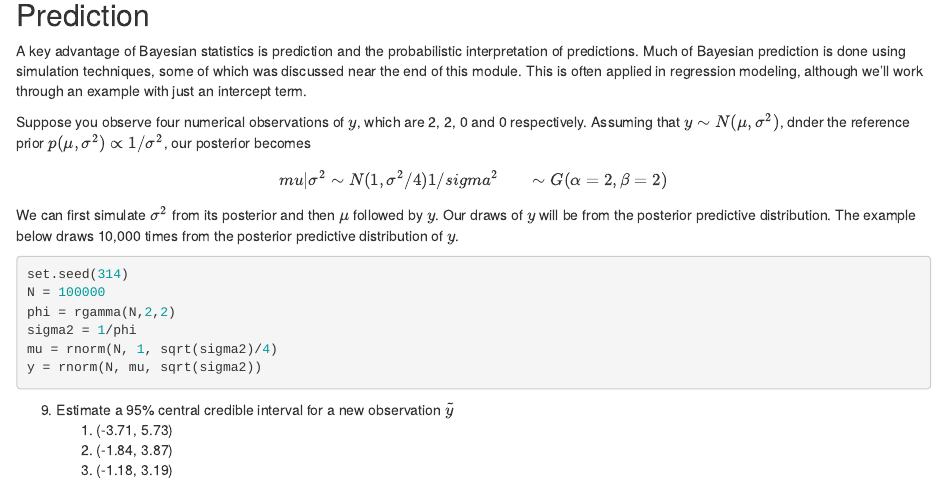
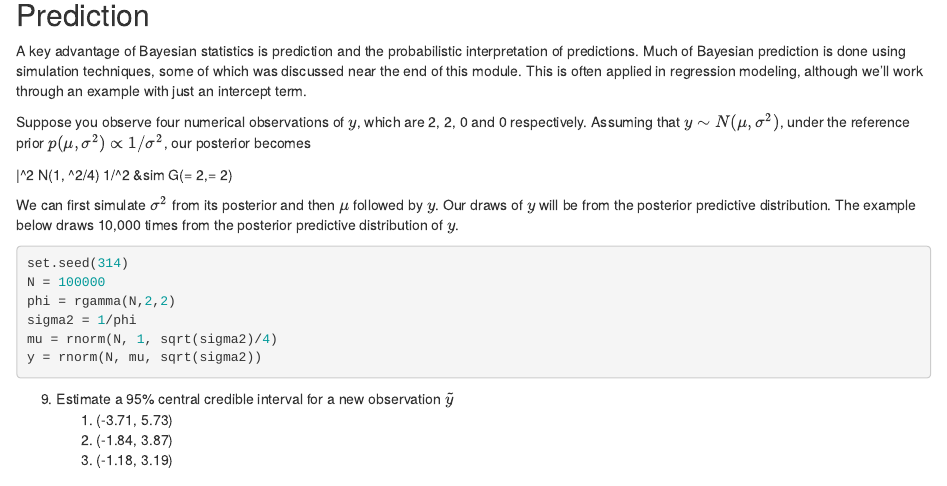
Before and after one commit to DataDriven-MSDA/labs-1, an R Markdown document (4.4_bayes_regression/bayes_regression_Coursera.Rmd): the page in a window 1100 px wide, from 5900 px down. Rendered offline with R 4.5, knitr and Pandoc, with nearby package versions; drawn as R Markdown's standard HTML page in place of the format the file asks for; some code elsewhere in the file could not run offline.

Commit message:
Minor lab update

```diff
--- a/4.4_bayes_regression/bayes_regression_Coursera.Rmd
+++ b/4.4_bayes_regression/bayes_regression_Coursera.Rmd
@@ -328,12 +328,11 @@ par(mfrow = c(1,1))
 ## Prediction
 A key advantage of Bayesian statistics is prediction and the probabilistic interpretation of predictions.  Much of Bayesian prediction is done using simulation techniques, some of which was discussed near the end of this module.  This is often applied in regression modeling, although we'll work through an example with just an intercept term.
 
-Suppose you observe four numerical observations of $y$, which are 2, 2, 0 and 0 respectively.  Assuming that $y \sim N(\mu, \sigma^2)$, dnder the reference prior $p(\mu,\sigma^2) \propto 1/\sigma^2$, our posterior becomes
+Suppose you observe four numerical observations of $y$, which are 2, 2, 0 and 0 respectively.  Assuming that $y \sim N(\mu, \sigma^2)$, under the reference prior $p(\mu,\sigma^2) \propto 1/\sigma^2$, our posterior becomes
 
-\begin{align*}
-mu|\sigma^2 &\sim N(1, \sigma^2/4)
-1/sigma^2 &\sim G(\alpha = 2,\beta = 2)
-\end{align*}
+
+\mu|\sigma^2 \sim N(1, \sigma^2/4)
+1/\sigma^2 &sim G(\alpha = 2,\beta = 2)
 
 We can first simulate $\sigma^2$ from its posterior and then $\mu$ followed by $y$.  Our draws of $y$ will be from the posterior predictive distribution.  The example below draws 10,000 times from the posterior predictive distribution of $y$.
 
```
